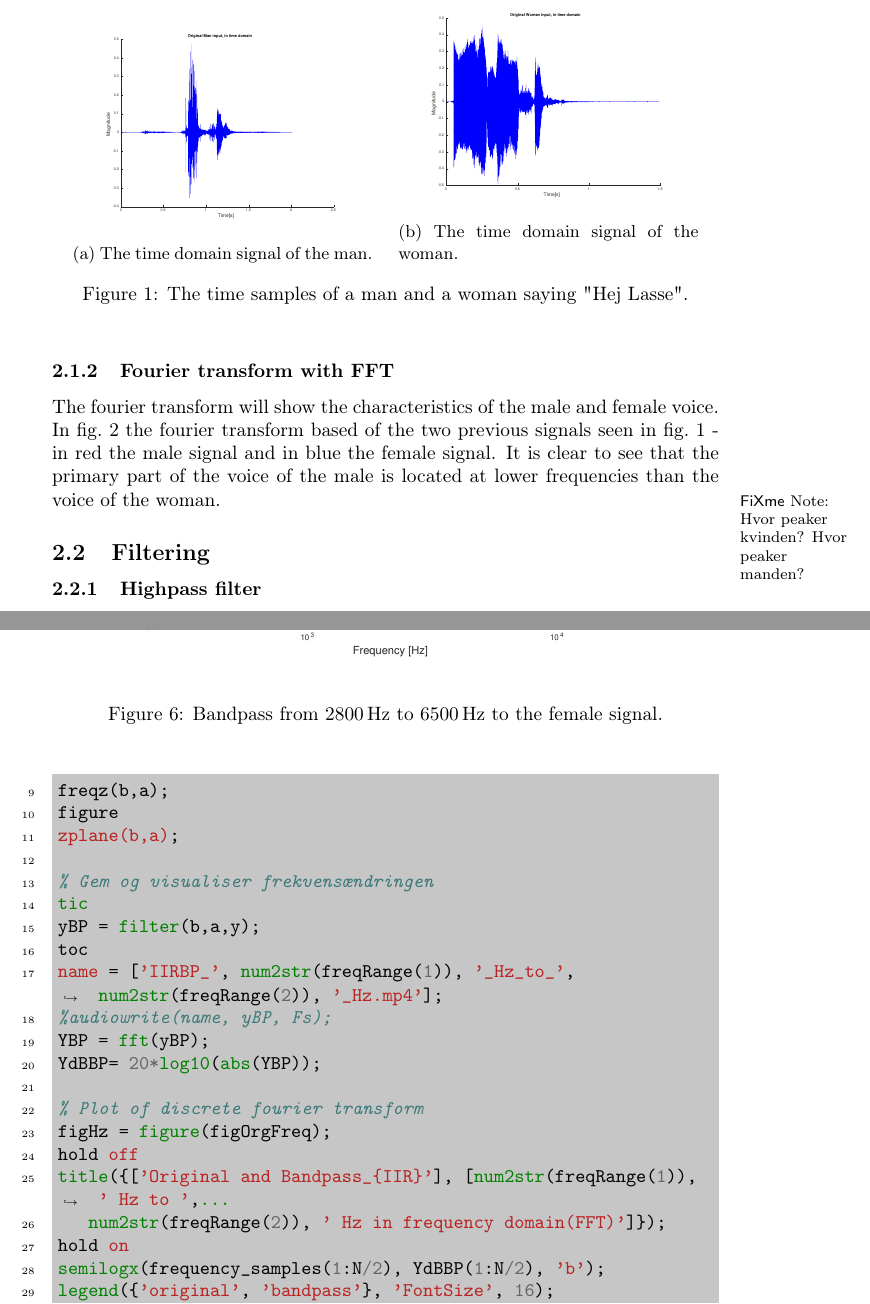
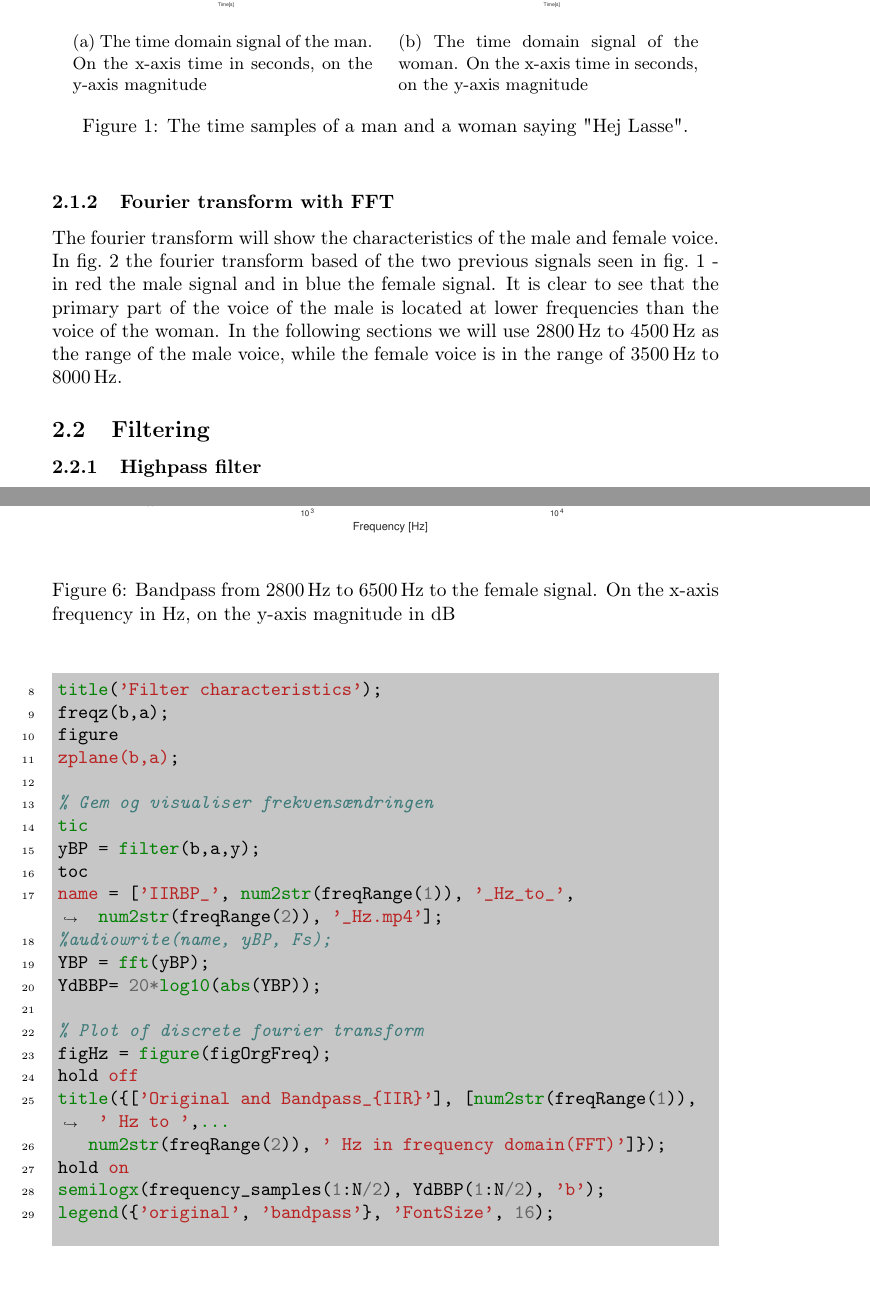
Before and after one commit to Quanalogy/E3DSB-MiniprojektA, a LaTeX document (MiniprojektC/main.tex, which reads MiniprojektC/analysis.tex): two parts of pages 4 and 10 of 16, joined at a grey line, cut at the place of the change, the shorter picture padded with empty space. Compiled offline with pdfLaTeX.

Commit message:
Add explaintory text for time signals. Add explainatory text for figures

```diff
--- a/MiniprojektC/analysis.tex
+++ b/MiniprojektC/analysis.tex
@@ -14,13 +14,13 @@ First a formal analysis of the man and the woman's voice saying "Hej Lasse" in t
 	\centering
 	\begin{subfigure}{0.45\textwidth}
 		\includegraphics[width=\textwidth]{OrgTid_Man.pdf}
-		\caption{The time domain signal of the man.}
+		\caption{The time domain signal of the man. On the x-axis time in seconds, on the y-axis magnitude}
 		\label{fig:time_man}
 	\end{subfigure}
 	\quad
 	\begin{subfigure}{0.45\textwidth}
 		\includegraphics[width=\textwidth]{OrgTid_Woman.pdf}
-		\caption{The time domain signal of the woman.}
+		\caption{The time domain signal of the woman. On the x-axis time in seconds, on the y-axis magnitude}
 		\label{fig:time_woman}
 	\end{subfigure}
 	\caption{The time samples of a man and a woman saying "Hej Lasse".}
@@ -29,8 +29,7 @@ First a formal analysis of the man and the woman's voice saying "Hej Lasse" in t
 
 \subsubsection{Fourier transform with FFT}
 
-The fourier transform will show the characteristics of the male and female voice. In \cref{fig:WoManFFT} the fourier transform based of the two previous signals seen in \cref{fig:time_WoMan} - in red the male signal and in blue the female signal. It is clear to see that the primary part of the voice of the male is located at lower frequencies than the voice of the woman.
-\fxnote{Hvor peaker kvinden? Hvor peaker manden?}
+The fourier transform will show the characteristics of the male and female voice. In \cref{fig:WoManFFT} the fourier transform based of the two previous signals seen in \cref{fig:time_WoMan} - in red the male signal and in blue the female signal. It is clear to see that the primary part of the voice of the male is located at lower frequencies than the voice of the woman. In the following sections we will use \SI{2800}{\hertz} to \SI{4500}{\hertz} as the range of the male voice, while the female voice is in the range of \SI{3500}{\hertz} to \SI{8000}{\hertz}.
 
 \begin{figure}[h]
 	\centering
@@ -144,7 +143,7 @@ end
 \begin{figure}[h]
 	\centering
 	\includegraphics[width=\textwidth]{BP1normFreq_Woman.pdf}
-	\caption{Bandpass from \SI{2800}{\hertz} to \SI{6500}{\hertz} to the female signal.}
+	\caption{Bandpass from \SI{2800}{\hertz} to \SI{6500}{\hertz} to the female signal. On the x-axis frequency in \si{\hertz}, on the y-axis magnitude in \si{\decibel}}
 	\label{fig:femaleBP}
 \end{figure}
 
```
Also changed, not shown: MiniprojektC/analysis.tex (8 more changed lines), 2 other files.
